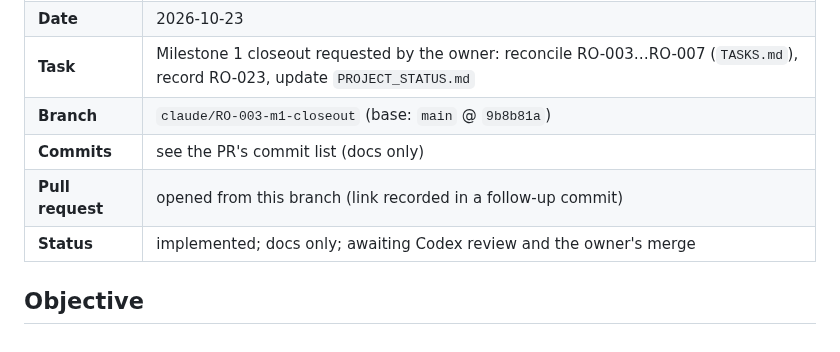
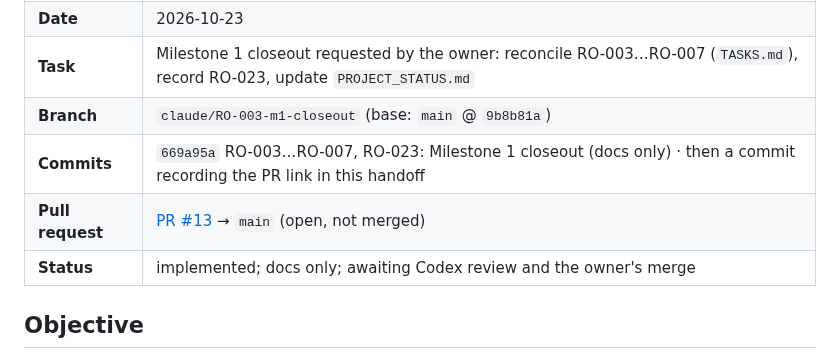
Before and after one commit to bransondang3307-beep/RepOne, a Markdown page: docs/handoffs/2026-10-23-claude-RO-003-m1-closeout.md, the part around the change. GitHub-like rendering.

Commit message:
RO-003: record PR #13 and commit IDs in the Milestone 1 closeout handoff
Co-Authored-By: Claude Opus 5.5 <noreply@anthropic.com>
Claude-Session: https://claude.ai/code/session_01Rgin7bw8arHV9GzuTahGmJ

```diff
--- a/docs/handoffs/2026-10-23-claude-RO-003-m1-closeout.md
+++ b/docs/handoffs/2026-10-23-claude-RO-003-m1-closeout.md
@@ -6,8 +6,8 @@
 | **Date** | 2026-10-23 |
 | **Task** | Milestone 1 closeout requested by the owner: reconcile RO-003…RO-007 (`TASKS.md`), record RO-023, update `PROJECT_STATUS.md` |
 | **Branch** | `claude/RO-003-m1-closeout` (base: `main` @ `9b8b81a`) |
-| **Commits** | see the PR's commit list (docs only) |
-| **Pull request** | opened from this branch (link recorded in a follow-up commit) |
+| **Commits** | `669a95a` RO-003…RO-007, RO-023: Milestone 1 closeout (docs only) · then a commit recording the PR link in this handoff |
+| **Pull request** | [PR #13](https://github.com/bransondang3307-beep/RepOne/pull/13) → `main` (open, not merged) |
 | **Status** | implemented; docs only; awaiting Codex review and the owner's merge |
 
 ## Objective
```
